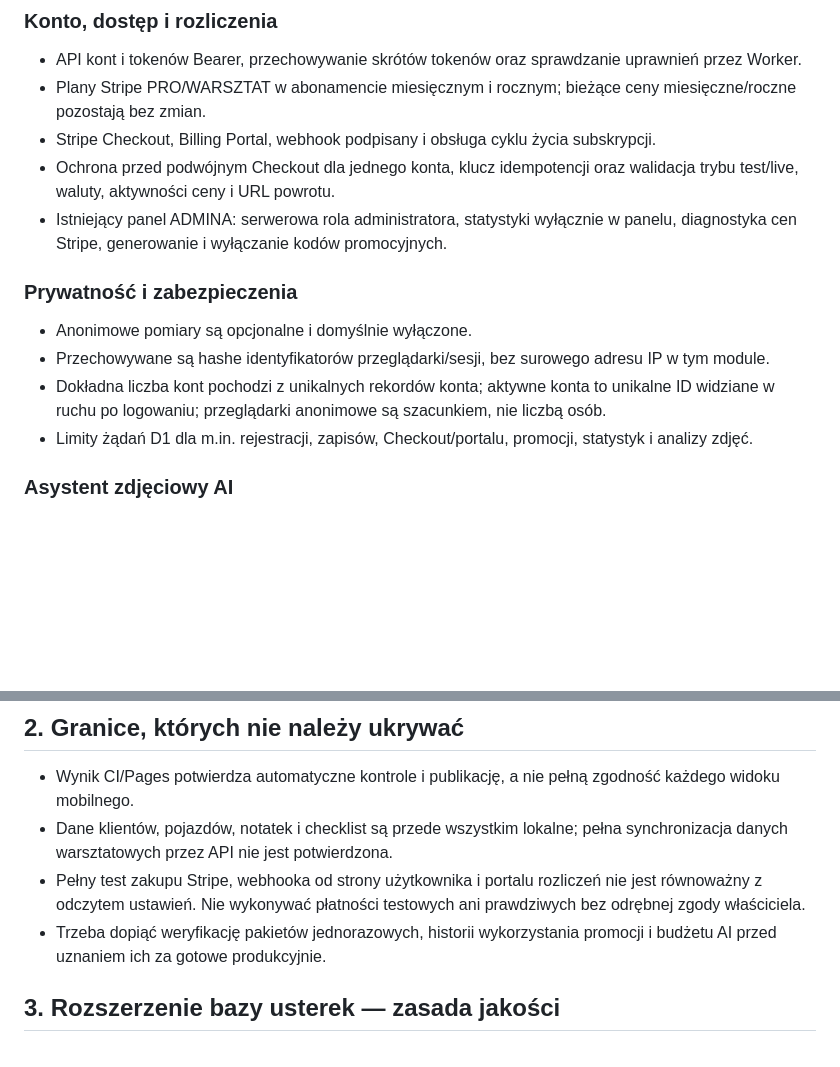
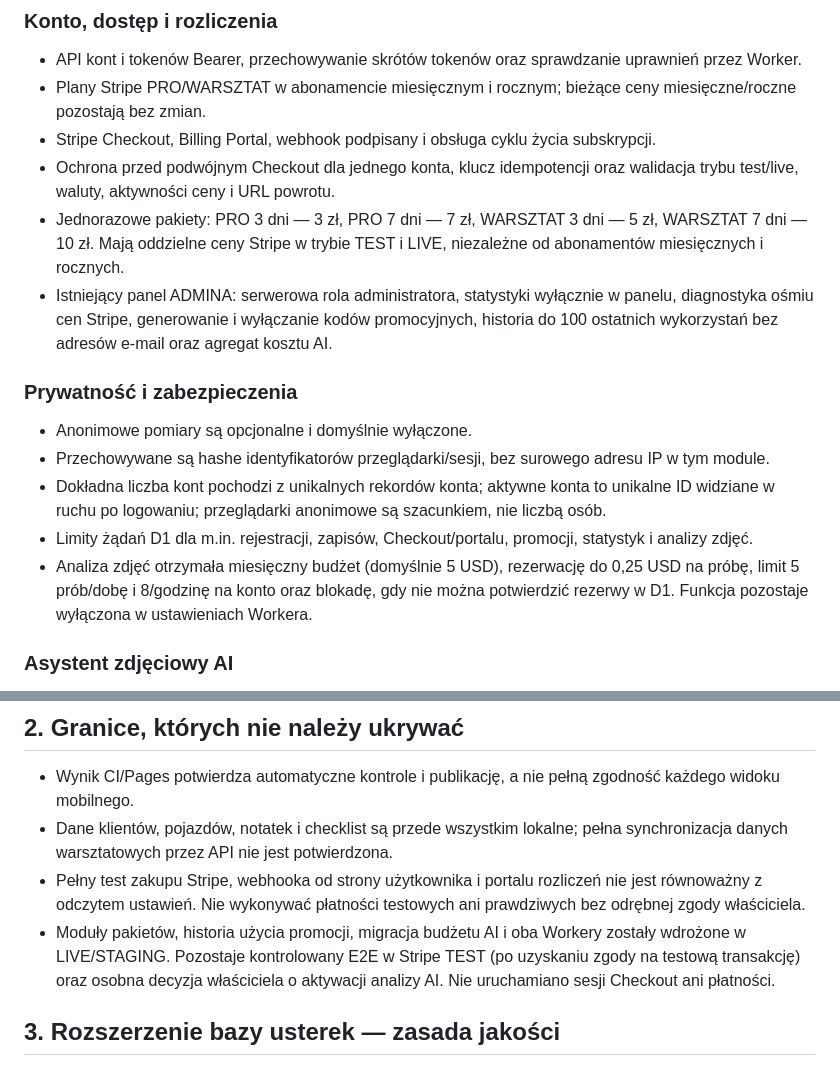
Before and after one commit to turbodiesel966-eng/Aktualizacja-17.10, a Markdown page: docs/audyt-funkcji-i-kampania-tiktok.md, 2 parts joined by grey strips. Rendered like a GitHub page; blank space fills up the shorter version.

Commit message:
Zaktualizuj audyt i dokumentację kampanii po wdrożeniu LIVE

```diff
--- a/docs/audyt-funkcji-i-kampania-tiktok.md
+++ b/docs/audyt-funkcji-i-kampania-tiktok.md
@@ -18,13 +18,15 @@ Stan odniesienia: 26 października 2026 r. Repozytorium: [Aktualizacja-17.10](ht
 - Plany Stripe PRO/WARSZTAT w abonamencie miesięcznym i rocznym; bieżące ceny miesięczne/roczne pozostają bez zmian.
 - Stripe Checkout, Billing Portal, webhook podpisany i obsługa cyklu życia subskrypcji.
 - Ochrona przed podwójnym Checkout dla jednego konta, klucz idempotencji oraz walidacja trybu test/live, waluty, aktywności ceny i URL powrotu.
-- Istniejący panel ADMINA: serwerowa rola administratora, statystyki wyłącznie w panelu, diagnostyka cen Stripe, generowanie i wyłączanie kodów promocyjnych.
+- Jednorazowe pakiety: PRO 3 dni — 3 zł, PRO 7 dni — 7 zł, WARSZTAT 3 dni — 5 zł, WARSZTAT 7 dni — 10 zł. Mają oddzielne ceny Stripe w trybie TEST i LIVE, niezależne od abonamentów miesięcznych i rocznych.
+- Istniejący panel ADMINA: serwerowa rola administratora, statystyki wyłącznie w panelu, diagnostyka ośmiu cen Stripe, generowanie i wyłączanie kodów promocyjnych, historia do 100 ostatnich wykorzystań bez adresów e-mail oraz agregat kosztu AI.
 
 ### Prywatność i zabezpieczenia
 - Anonimowe pomiary są opcjonalne i domyślnie wyłączone.
 - Przechowywane są hashe identyfikatorów przeglądarki/sesji, bez surowego adresu IP w tym module.
 - Dokładna liczba kont pochodzi z unikalnych rekordów konta; aktywne konta to unikalne ID widziane w ruchu po logowaniu; przeglądarki anonimowe są szacunkiem, nie liczbą osób.
 - Limity żądań D1 dla m.in. rejestracji, zapisów, Checkout/portalu, promocji, statystyk i analizy zdjęć.
+- Analiza zdjęć otrzymała miesięczny budżet (domyślnie 5 USD), rezerwację do 0,25 USD na próbę, limit 5 prób/dobę i 8/godzinę na konto oraz blokadę, gdy nie można potwierdzić rezerwy w D1. Funkcja pozostaje wyłączona w ustawieniach Workera.
 
 ### Asystent zdjęciowy AI
 - Endpoint analizy zdjęć 1–3 plików JPEG/PNG/WebP, walidacja typu/rozmiaru i sprawdzanie planu PRO/WARSZTAT po stronie serwera.
@@ -34,7 +36,7 @@ Stan odniesienia: 26 października 2026 r. Repozytorium: [Aktualizacja-17.10](ht
 - Wynik CI/Pages potwierdza automatyczne kontrole i publikację, a nie pełną zgodność każdego widoku mobilnego.
 - Dane klientów, pojazdów, notatek i checklist są przede wszystkim lokalne; pełna synchronizacja danych warsztatowych przez API nie jest potwierdzona.
 - Pełny test zakupu Stripe, webhooka od strony użytkownika i portalu rozliczeń nie jest równoważny z odczytem ustawień. Nie wykonywać płatności testowych ani prawdziwych bez odrębnej zgody właściciela.
-- Trzeba dopiąć weryfikację pakietów jednorazowych, historii wykorzystania promocji i budżetu AI przed uznaniem ich za gotowe produkcyjnie.
+- Moduły pakietów, historia użycia promocji, migracja budżetu AI i oba Workery zostały wdrożone w LIVE/STAGING. Pozostaje kontrolowany E2E w Stripe TEST (po uzyskaniu zgody na testową transakcję) oraz osobna decyzja właściciela o aktywacji analizy AI. Nie uruchamiano sesji Checkout ani płatności.
 
 ## 3. Rozszerzenie bazy usterek — zasada jakości
 Nowe przypadki dodane w ramach rozwoju bazy opisują **procedury ogólnej diagnostyki**, nie zastępują serwisówki producenta. Nie podają uniwersalnych momentów dokręcania, luzów zaworowych, rezystancji ani wartości kompresji. Dla każdego modelu należy potwierdzić parametry, kod silnika, rocznik i wersję układu. Jeśli występuje wyciek paliwa, przegrzanie, zatarcie lub problem z hamulcami/kierowaniem — najpierw przerwać użytkowanie i zabezpieczyć pojazd.
```
